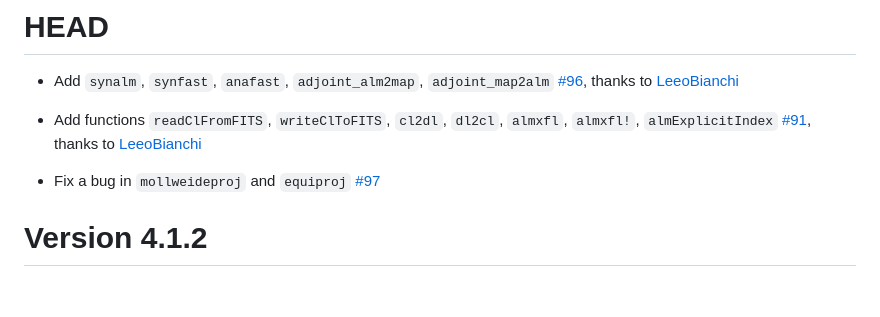
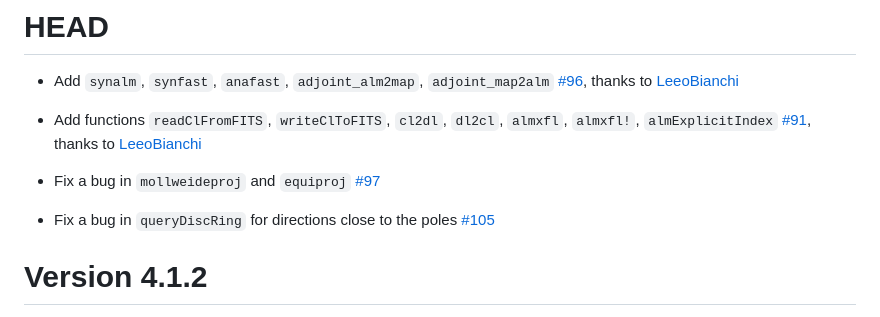
Before and after one commit to ziotom78/Healpix.jl, a Markdown page: CHANGELOG.md, the part around the change. GitHub-like rendering; blank space fills up the shorter version.

Commit message:
[skip ci] Update CHANGELOG

```diff
--- a/CHANGELOG.md
+++ b/CHANGELOG.md
@@ -5,6 +5,8 @@
 -   Add functions `readClFromFITS`, `writeClToFITS`, `cl2dl`, `dl2cl`, `almxfl`, `almxfl!`, `almExplicitIndex` [#91](https://github.com/ziotom78/Healpix.jl/pull/91), thanks to [LeeoBianchi](https://github.com/LeeoBianchi)
 
 -   Fix a bug in `mollweideproj` and `equiproj` [#97](https://github.com/ziotom78/Healpix.jl/issues/97)
+
+-   Fix a bug in `queryDiscRing` for directions close to the poles [#105](https://github.com/ziotom78/Healpix.jl/issues/105)
 
 # Version 4.1.2
 
```
